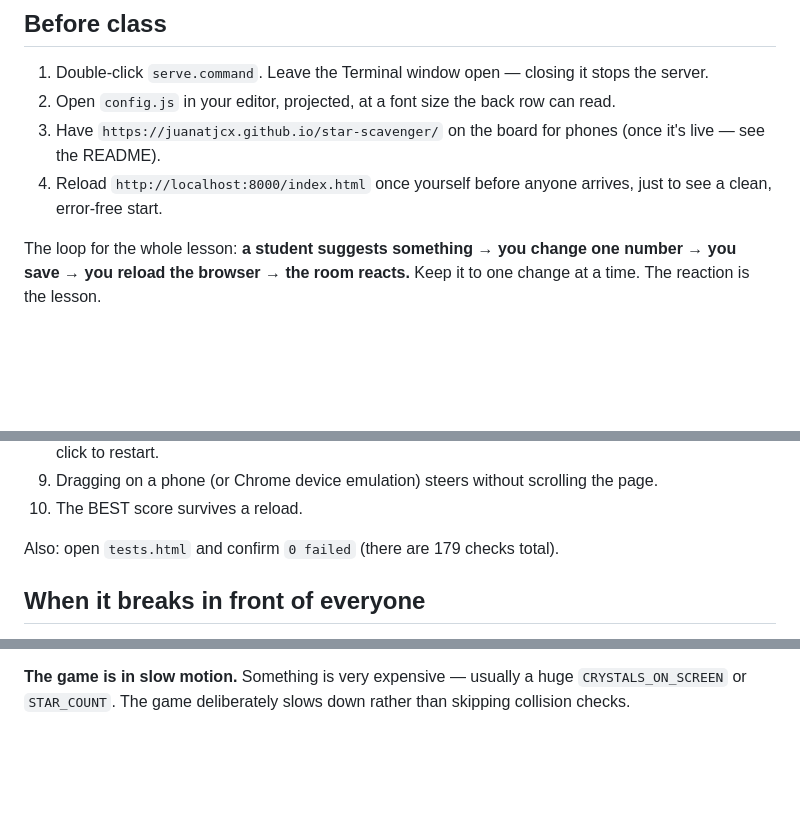
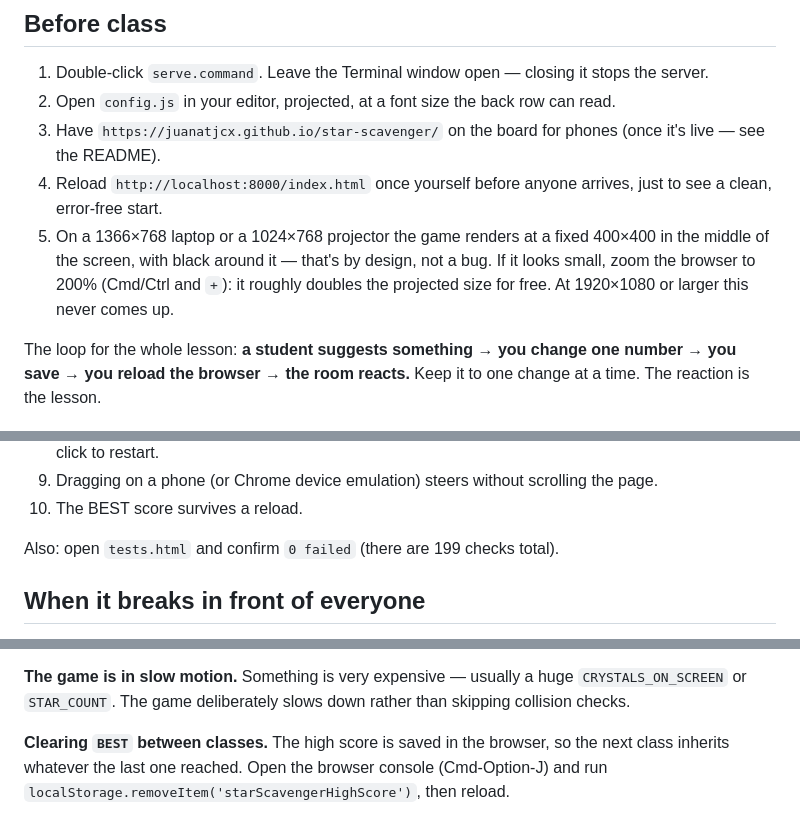
Before and after one commit to juanatjcx/star-scavenger, a Markdown page: TEACHING.md, 3 parts joined by grey strips. GitHub-like rendering; blank space fills up the shorter version.

Commit message:
docs(TEACHING): document ARENA_COLOR, the projector zoom workaround, and clearing BEST
- Add ARENA_COLOR to the Tier-1 cheat-sheet table now that it is a real
  config key.
- Note in "Before class" that on a 1366x768 laptop or a 1024x768
  projector the game renders at a fixed 400x400 with black around it by
  design, and that zooming the browser to 200% roughly doubles the
  projected size for free.
- Add a troubleshooting line for clearing the BEST score between classes
  via localStorage.removeItem, since the third class of the day otherwise
  inherits the second's high score with no documented way to reset it.
- Update the checks-total figure (179 -> 199) to match tests.html.

Co-Authored-By: Claude Opus 5 (1M context) <noreply@anthropic.com>
Claude-Session: https://claude.ai/code/session_01G43dCh4A2Lm67ThThRK6XM

```diff
--- a/TEACHING.md
+++ b/TEACHING.md
@@ -16,6 +16,11 @@ Jump to: [Before class](#before-class) · [Opening](#opening) ·
    (once it's live — see the README).
 4. Reload `http://localhost:8000/index.html` once yourself before anyone
    arrives, just to see a clean, error-free start.
+5. On a 1366×768 laptop or a 1024×768 projector the game renders at a fixed
+   400×400 in the middle of the screen, with black around it — that's by
+   design, not a bug. If it looks small, zoom the browser to 200% (Cmd/Ctrl
+   and `+`): it roughly doubles the projected size for free. At 1920×1080 or
+   larger this never comes up.
 
 The loop for the whole lesson: **a student suggests something → you change one
 number → you save → you reload the browser → the room reacts.** Keep it to one
@@ -268,7 +274,7 @@ Run this after any change you're unsure about. All ten should pass.
 9. Dragging on a phone (or Chrome device emulation) steers without scrolling the page.
 10. The BEST score survives a reload.
 
-Also: open `tests.html` and confirm `0 failed` (there are 179 checks total).
+Also: open `tests.html` and confirm `0 failed` (there are 199 checks total).
 
 <a id="troubleshooting"></a>
 ## When it breaks in front of everyone
@@ -311,3 +317,8 @@ which of the two happened.
 **The game is in slow motion.** Something is very expensive — usually a huge
 `CRYSTALS_ON_SCREEN` or `STAR_COUNT`. The game deliberately slows down rather
 than skipping collision checks.
+
+**Clearing `BEST` between classes.** The high score is saved in the browser,
+so the next class inherits whatever the last one reached. Open the browser
+console (Cmd-Option-J) and run
+`localStorage.removeItem('starScavengerHighScore')`, then reload.
```
Also changed, not shown: other parts of TEACHING.md (+1 -0 lines).
